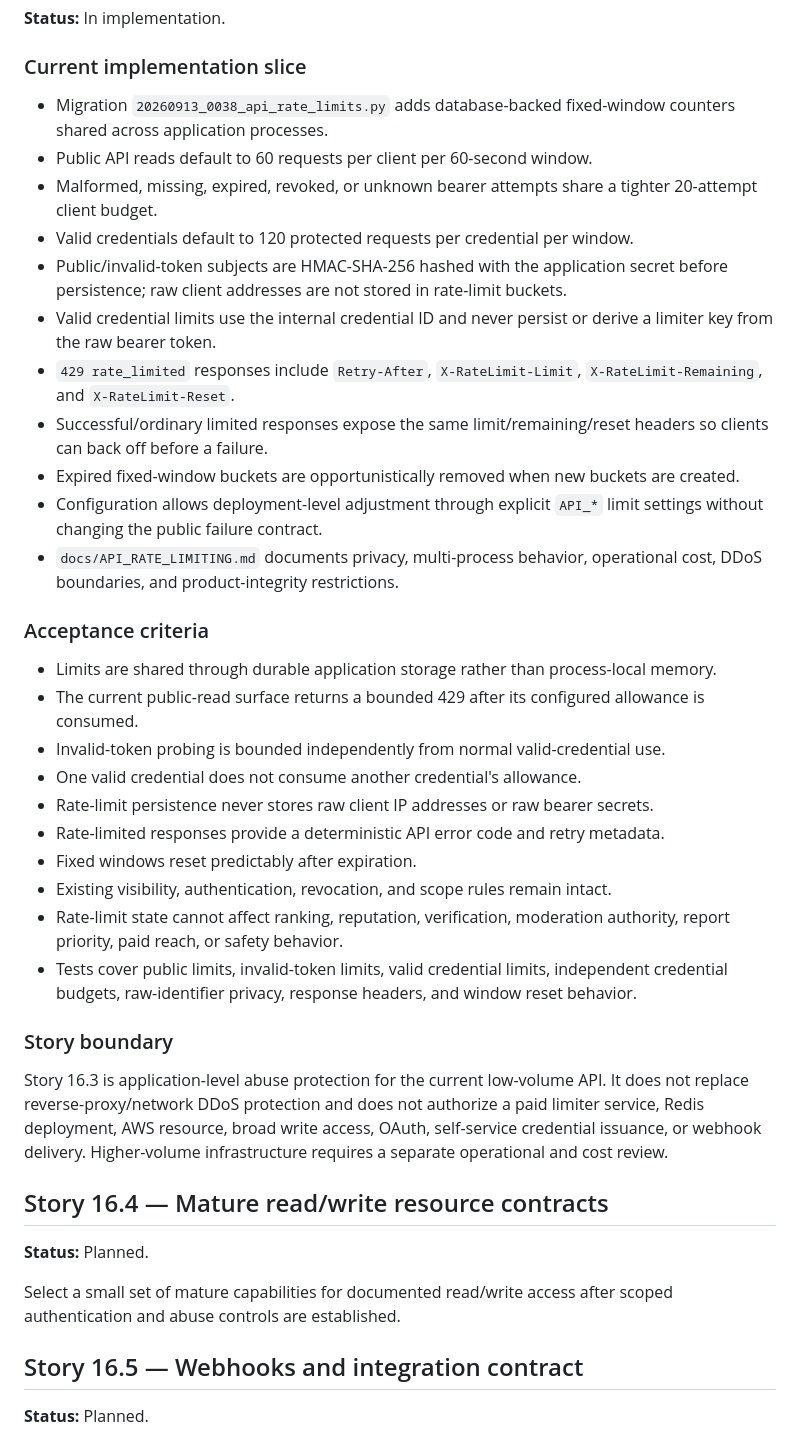
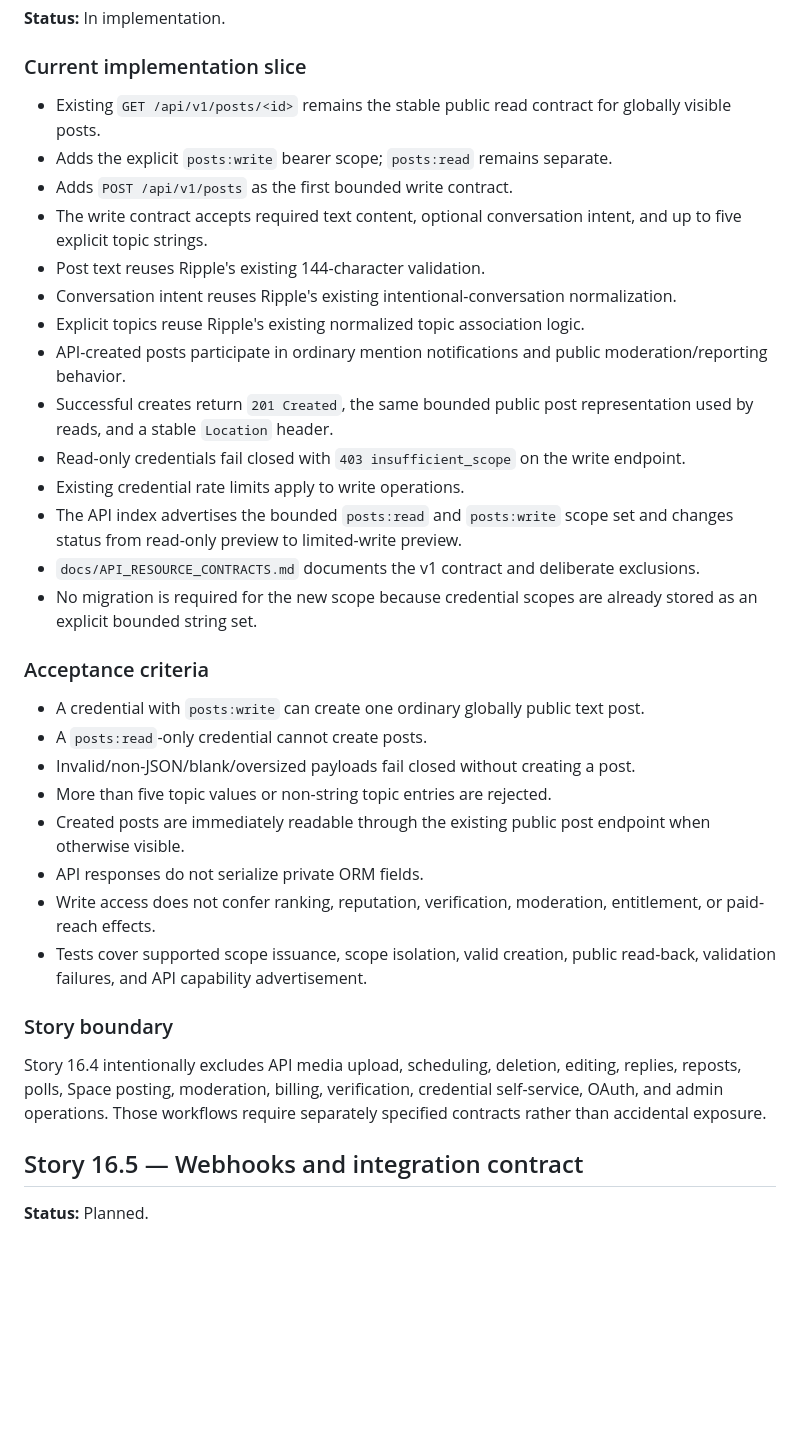
Before and after one commit to drakeg/twitclone, a Markdown page: docs/sprints/SPRINT_16.md, the part around one of its changes. Drawn GitHub-style; blank space fills up the shorter version.

Commit message:
Document Sprint 16 API resource contracts

```diff
--- a/docs/sprints/SPRINT_16.md
+++ b/docs/sprints/SPRINT_16.md
@@ -51,40 +56,35 @@ Provide a stable, permissioned interface for automation and external clients wit
 
 ### Current implementation slice
 
-- Migration `20260913_0038_api_rate_limits.py` adds database-backed fixed-window counters shared across application processes.
-- Public API reads default to 60 requests per client per 60-second window.
-- Malformed, missing, expired, revoked, or unknown bearer attempts share a tighter 20-attempt client budget.
-- Valid credentials default to 120 protected requests per credential per window.
-- Public/invalid-token subjects are HMAC-SHA-256 hashed with the application secret before persistence; raw client addresses are not stored in rate-limit buckets.
-- Valid credential limits use the internal credential ID and never persist or derive a limiter key from the raw bearer token.
-- `429 rate_limited` responses include `Retry-After`, `X-RateLimit-Limit`, `X-RateLimit-Remaining`, and `X-RateLimit-Reset`.
-- Successful/ordinary limited responses expose the same limit/remaining/reset headers so clients can back off before a failure.
-- Expired fixed-window buckets are opportunistically removed when new buckets are created.
-- Configuration allows deployment-level adjustment through explicit `API_*` limit settings without changing the public failure contract.
-- `docs/API_RATE_LIMITING.md` documents privacy, multi-process behavior, operational cost, DDoS boundaries, and product-integrity restrictions.
+- Existing `GET /api/v1/posts/<id>` remains the stable public read contract for globally visible posts.
+- Adds the explicit `posts:write` bearer scope; `posts:read` remains separate.
+- Adds `POST /api/v1/posts` as the first bounded write contract.
+- The write contract accepts required text content, optional conversation intent, and up to five explicit topic strings.
+- Post text reuses Ripple's existing 144-character validation.
+- Conversation intent reuses Ripple's existing intentional-conversation normalization.
+- Explicit topics reuse Ripple's existing normalized topic association logic.
+- API-created posts participate in ordinary mention notifications and public moderation/reporting behavior.
+- Successful creates return `201 Created`, the same bounded public post representation used by reads, and a stable `Location` header.
+- Read-only credentials fail closed with `403 insufficient_scope` on the write endpoint.
+- Existing credential rate limits apply to write operations.
+- The API index advertises the bounded `posts:read` and `posts:write` scope set and changes status from read-only preview to limited-write preview.
+- `docs/API_RESOURCE_CONTRACTS.md` documents the v1 contract and deliberate exclusions.
+- No migration is required for the new scope because credential scopes are already stored as an explicit bounded string set.
 
 ### Acceptance criteria
 
-- Limits are shared through durable application storage rather than process-local memory.
-- The current public-read surface returns a bounded 429 after its configured allowance is consumed.
-- Invalid-token probing is bounded independently from normal valid-credential use.
-- One valid credential does not consume another credential's allowance.
-- Rate-limit persistence never stores raw client IP addresses or raw bearer secrets.
-- Rate-limited responses provide a deterministic API error code and retry metadata.
-- Fixed windows reset predictably after expiration.
-- Existing visibility, authentication, revocation, and scope rules remain intact.
-- Rate-limit state cannot affect ranking, reputation, verification, moderation authority, report priority, paid reach, or safety behavior.
-- Tests cover public limits, invalid-token limits, valid credential limits, independent credential budgets, raw-identifier privacy, response headers, and window reset behavior.
+- A credential with `posts:write` can create one ordinary globally public text post.
+- A `posts:read`-only credential cannot create posts.
+- Invalid/non-JSON/blank/oversized payloads fail closed without creating a post.
+- More than five topic values or non-string topic entries are rejected.
+- Created posts are immediately readable through the existing public post endpoint when otherwise visible.
+- API responses do not serialize private ORM fields.
+- Write access does not confer ranking, reputation, verification, moderation, entitlement, or paid-reach effects.
+- Tests cover supported scope issuance, scope isolation, valid creation, public read-back, validation failures, and API capability advertisement.
 
 ### Story boundary
 
-Story 16.3 is application-level abuse protection for the current low-volume API. It does not replace reverse-proxy/network DDoS protection and does not authorize a paid limiter service, Redis deployment, AWS resource, broad write access, OAuth, self-service credential issuance, or webhook delivery. Higher-volume infrastructure requires a separate operational and cost review.
-
-## Story 16.4 — Mature read/write resource contracts
-
-**Status:** Planned.
-
-Select a small set of mature capabilities for documented read/write access after scoped authentication and abuse controls are established.
+Story 16.4 intentionally excludes API media upload, scheduling, deletion, editing, replies, reposts, polls, Space posting, moderation, billing, verification, credential self-service, OAuth, and admin operations. Those workflows require separately specified contracts rather than accidental exposure.
 
 ## Story 16.5 — Webhooks and integration contract
 
```
Also changed, not shown: other parts of docs/sprints/SPRINT_16.md (+22 -17 lines).
